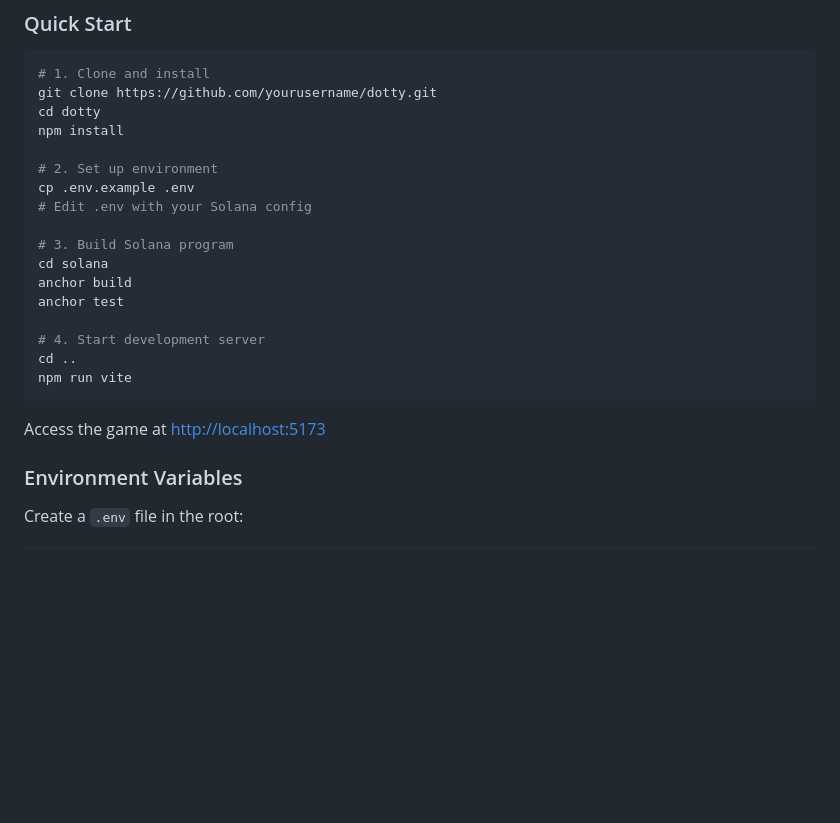
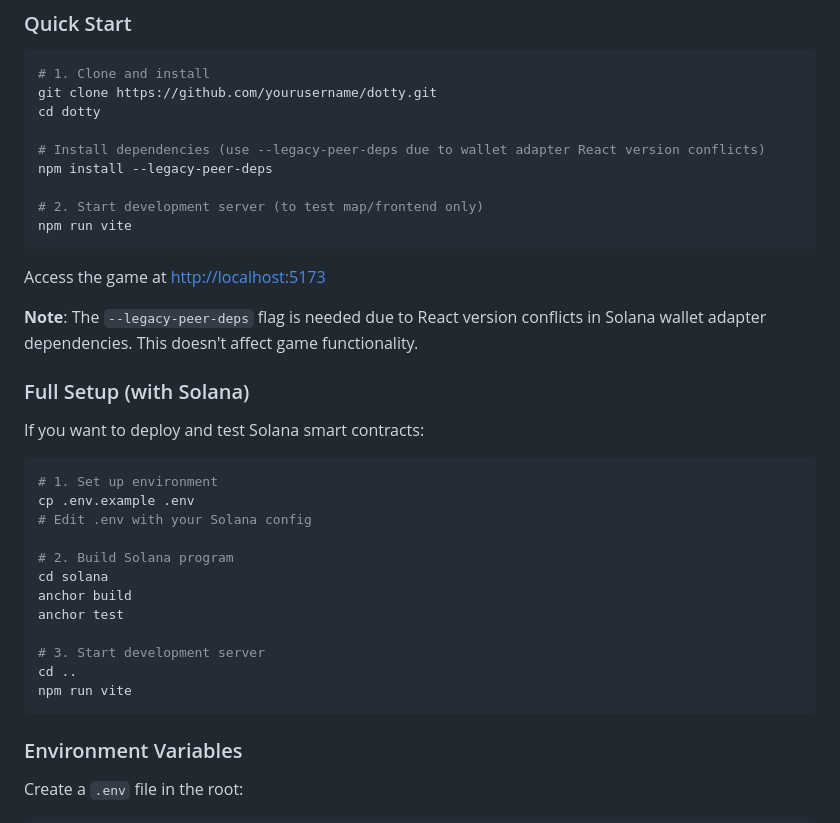
Before and after one commit to theautomat/dotty, a Markdown page: README.md, the part around the change. Rendered like a GitHub page; blank space fills up the shorter version.

Commit message:
docs: Update installation instructions with --legacy-peer-deps flag
- Add --legacy-peer-deps flag to npm install (required due to React version conflicts)
- Separate Quick Start (map/frontend only) from Full Setup (with Solana)
- Add note explaining why the flag is needed
- Simplify initial setup for testing map functionality

````diff
--- a/README.md
+++ b/README.md
@@ -53,23 +53,36 @@ A blockchain-based treasure hunting game where players bury memecoin treasure an
 # 1. Clone and install
 git clone https://github.com/yourusername/dotty.git
 cd dotty
-npm install
 
-# 2. Set up environment
+# Install dependencies (use --legacy-peer-deps due to wallet adapter React version conflicts)
+npm install --legacy-peer-deps
+
+# 2. Start development server (to test map/frontend only)
+npm run vite
+```
+
+Access the game at [http://localhost:5173](http://localhost:5173)
+
+**Note**: The `--legacy-peer-deps` flag is needed due to React version conflicts in Solana wallet adapter dependencies. This doesn't affect game functionality.
+
+### Full Setup (with Solana)
+
+If you want to deploy and test Solana smart contracts:
+
+```bash
+# 1. Set up environment
 cp .env.example .env
 # Edit .env with your Solana config
 
-# 3. Build Solana program
+# 2. Build Solana program
 cd solana
 anchor build
 anchor test
 
-# 4. Start development server
+# 3. Start development server
 cd ..
 npm run vite
 ```
-
-Access the game at [http://localhost:5173](http://localhost:5173)
 
 ### Environment Variables
 
````
